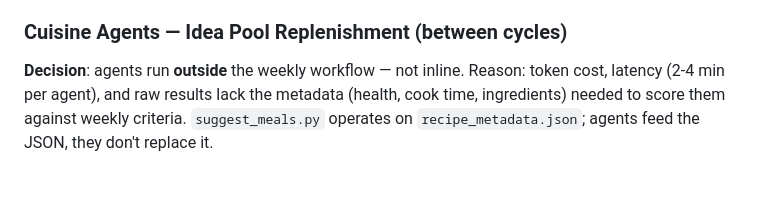
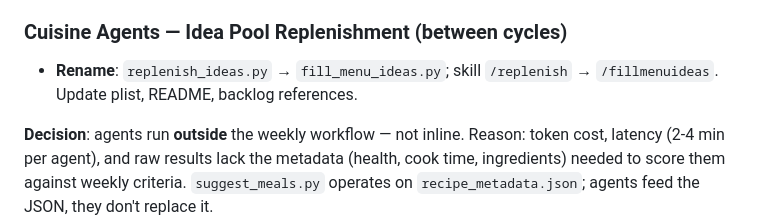
Before and after one commit to DavidMAllison/MenuBuilder, a Markdown page: backlog.md, the part around the change. Drawn GitHub-style; blank space fills up the shorter version.

Commit message:
backlog: rename replenish_ideas -> fill_menu_ideas (script + skill)
Co-Authored-By: Claude Sonnet 4.6 <noreply@anthropic.com>

```diff
--- a/backlog.md
+++ b/backlog.md
@@ -50,6 +50,7 @@
 - Goal: full recipe discovery pipeline — any source accessible via agent, no manual URL fetching
 
 ### Cuisine Agents — Idea Pool Replenishment (between cycles)
+- **Rename**: `replenish_ideas.py` → `fill_menu_ideas.py`; skill `/replenish` → `/fillmenuideas`. Update plist, README, backlog references.
 
 **Decision**: agents run **outside** the weekly workflow — not inline. Reason: token cost, latency (2-4 min per agent), and raw results lack the metadata (health, cook time, ingredients) needed to score them against weekly criteria. `suggest_meals.py` operates on `recipe_metadata.json`; agents feed the JSON, they don't replace it.
 
```
